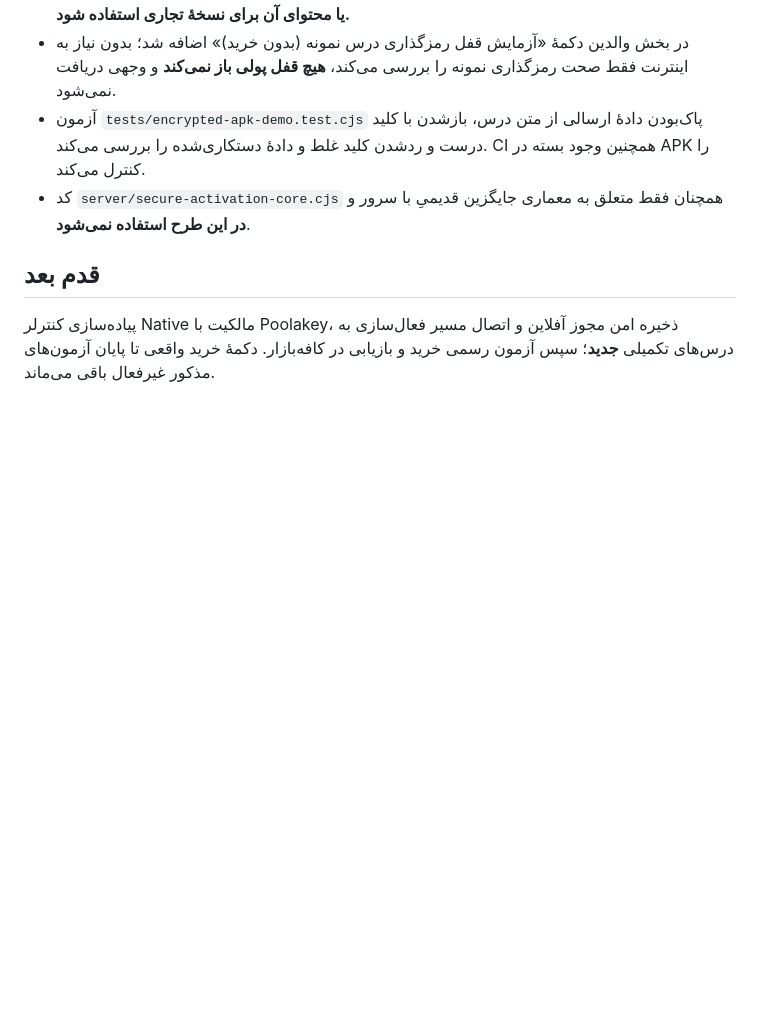
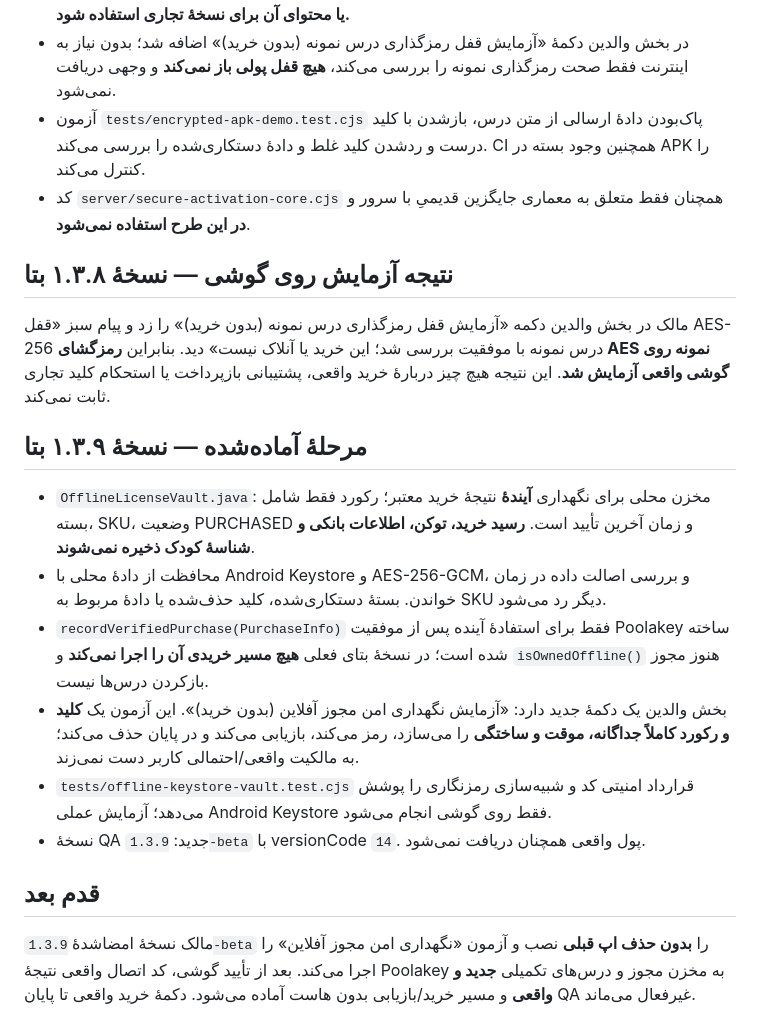
Before and after one commit to bahmanjavani-code/termeh-piano-adventure, a Markdown page: NO_HOST_BILLING_PLAN_FA.md, the part around the change. Rendered like a GitHub page; blank space fills up the shorter version.

Commit message:
Record successful Android encrypted pack test and Android Keystore QA-only offline license milestone

```diff
--- a/NO_HOST_BILLING_PLAN_FA.md
+++ b/NO_HOST_BILLING_PLAN_FA.md
@@ -34,6 +34,19 @@
 - آزمون `tests/encrypted-apk-demo.test.cjs` پاک‌بودن دادهٔ ارسالی از متن درس، بازشدن با کلید درست و ردشدن کلید غلط و دادهٔ دستکاری‌شده را بررسی می‌کند. CI همچنین وجود بسته در APK را کنترل می‌کند.
 - کد `server/secure-activation-core.cjs` همچنان فقط متعلق به معماری جایگزین قدیمیِ با سرور و **در این طرح استفاده نمی‌شود**.
 
+## نتیجه آزمایش روی گوشی — نسخهٔ ۱.۳.۸ بتا
+
+مالک در بخش والدین دکمه «آزمایش قفل رمزگذاری درس نمونه (بدون خرید)» را زد و پیام سبز «قفل AES-256 درس نمونه با موفقیت بررسی شد؛ این خرید یا آنلاک نیست» دید. بنابراین **رمزگشای AES نمونه روی گوشی واقعی آزمایش شد**. این نتیجه هیچ چیز دربارهٔ خرید واقعی، پشتیبانی بازپرداخت یا استحکام کلید تجاری ثابت نمی‌کند.
+
+## مرحلهٔ آماده‌شده — نسخهٔ ۱.۳.۹ بتا
+
+- `OfflineLicenseVault.java`: مخزن محلی برای نگهداری **آیندهٔ** نتیجهٔ خرید معتبر؛ رکورد فقط شامل بسته، SKU، وضعیت PURCHASED و زمان آخرین تأیید است. **رسید خرید، توکن، اطلاعات بانکی و شناسهٔ کودک ذخیره نمی‌شوند**.
+- محافظت از دادهٔ محلی با Android Keystore و AES-256-GCM، و بررسی اصالت داده در زمان خواندن. بستهٔ دستکاری‌شده، کلید حذف‌شده یا دادهٔ مربوط به SKU دیگر رد می‌شود.
+- `recordVerifiedPurchase(PurchaseInfo)` فقط برای استفادهٔ آینده پس از موفقیت Poolakey ساخته شده است؛ در نسخهٔ بتای فعلی **هیچ مسیر خریدی آن را اجرا نمی‌کند** و `isOwnedOffline()` هنوز مجوز بازکردن درس‌ها نیست.
+- بخش والدین یک دکمهٔ جدید دارد: «آزمایش نگهداری امن مجوز آفلاین (بدون خرید)». این آزمون یک **کلید و رکورد کاملاً جداگانه، موقت و ساختگی** را می‌سازد، رمز می‌کند، بازیابی می‌کند و در پایان حذف می‌کند؛ به مالکیت واقعی/احتمالی کاربر دست نمی‌زند.
+- `tests/offline-keystore-vault.test.cjs` قرارداد امنیتی کد و شبیه‌سازی رمزنگاری را پوشش می‌دهد؛ آزمایش عملی Android Keystore فقط روی گوشی انجام می‌شود.
+- نسخهٔ QA جدید: `1.3.9-beta` با versionCode `14`. پول واقعی همچنان دریافت نمی‌شود.
+
 ## قدم بعد
 
-پیاده‌سازی کنترلر Native مالکیت با Poolakey، ذخیره امن مجوز آفلاین و اتصال مسیر فعال‌سازی به درس‌های تکمیلی **جدید**؛ سپس آزمون رسمی خرید و بازیابی در کافه‌بازار. دکمهٔ خرید واقعی تا پایان آزمون‌های مذکور غیرفعال باقی می‌ماند.
+مالک نسخهٔ امضاشدهٔ `1.3.9-beta` را **بدون حذف اپ قبلی** نصب و آزمون «نگهداری امن مجوز آفلاین» را اجرا می‌کند. بعد از تأیید گوشی، کد اتصال واقعی نتیجهٔ Poolakey به مخزن مجوز و درس‌های تکمیلی **جدید و واقعی** و مسیر خرید/بازیابی بدون هاست آماده می‌شود. دکمهٔ خرید واقعی تا پایان QA غیرفعال می‌ماند.
```
